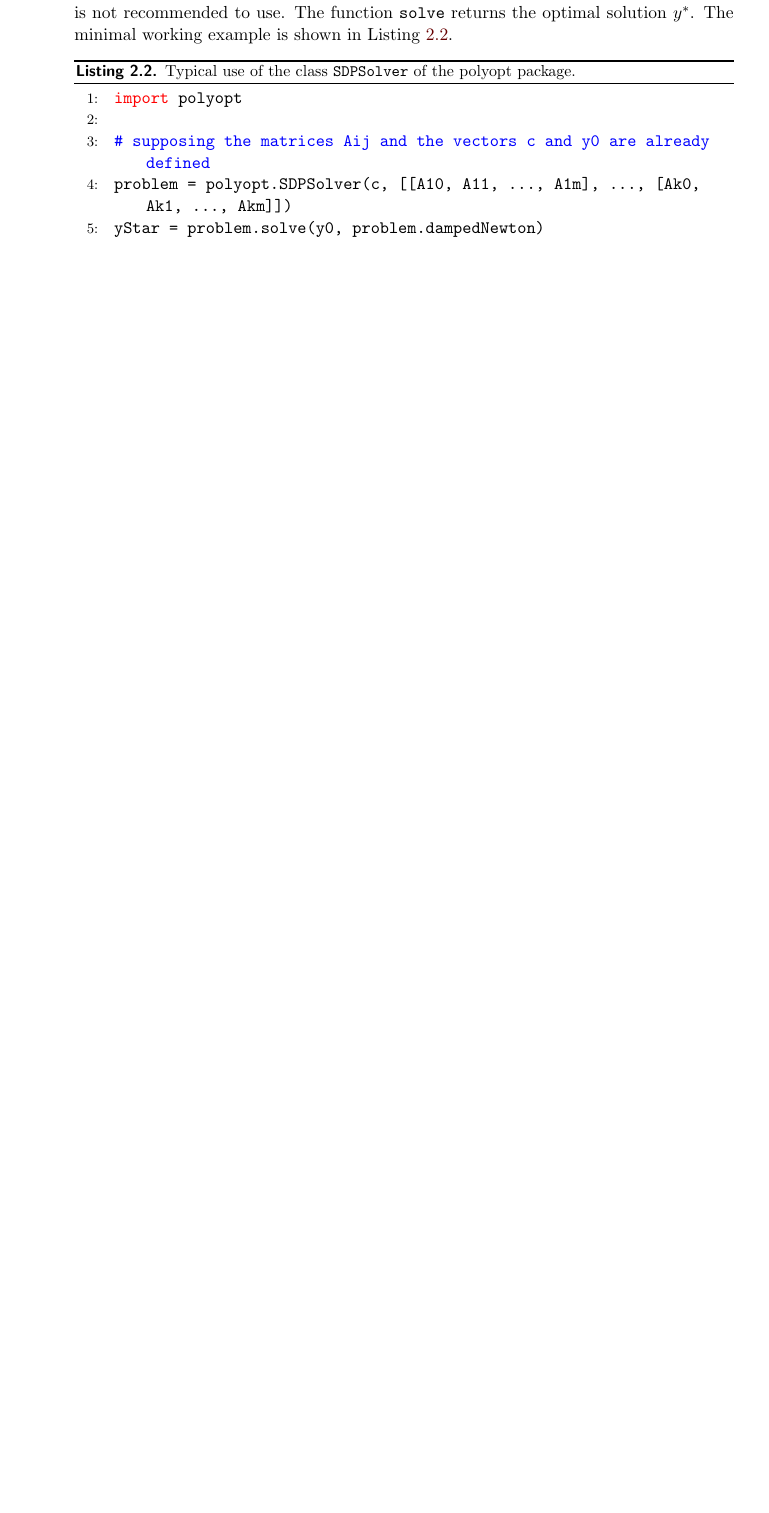
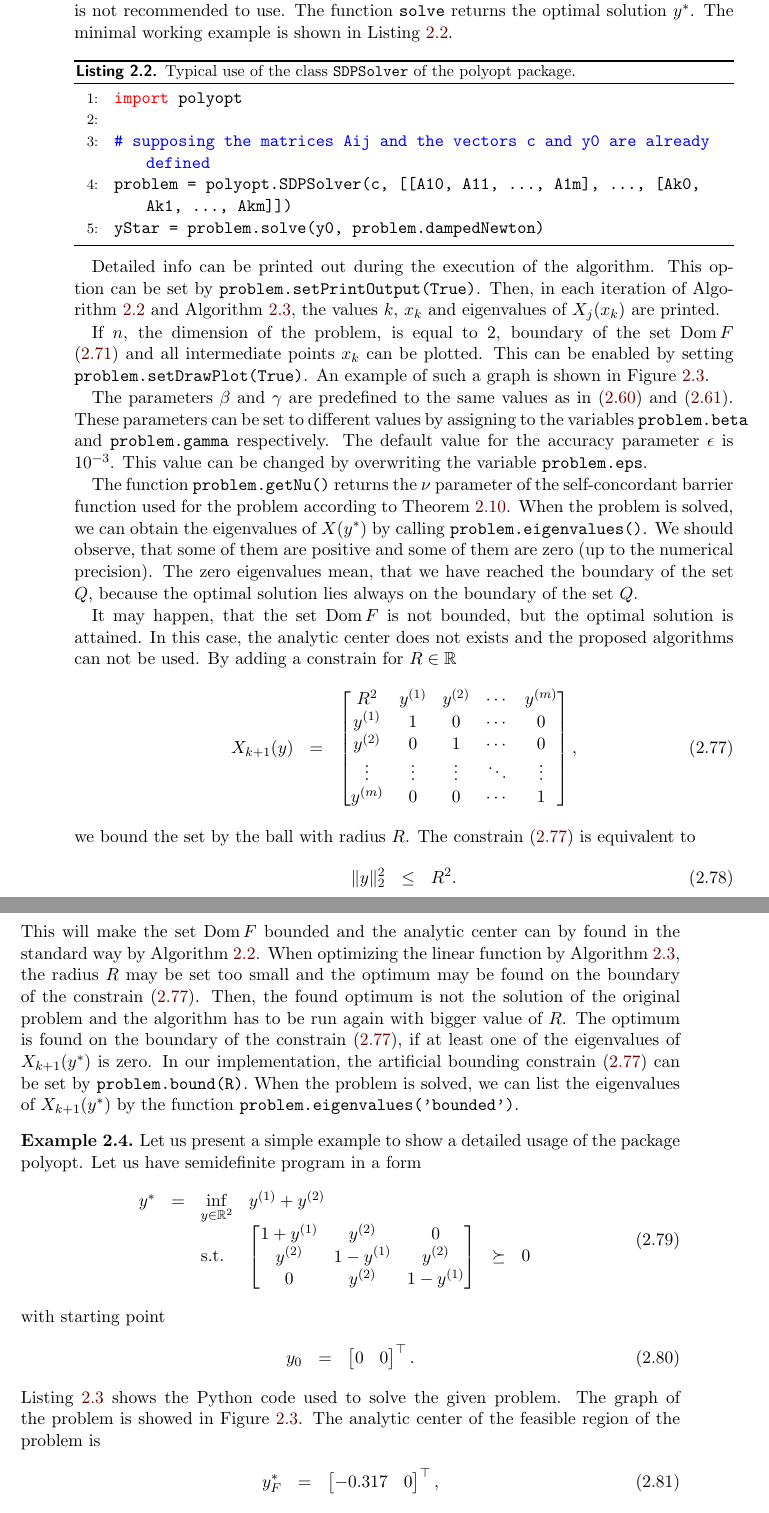
Before and after one commit to PavelTrutman/SDPinComputerVision, a LaTeX thesis (thesis.tex, which reads SDP.tex): part of page 25 of 28 before the commit and two parts of pages 25 and 26 of 31 after it, the two joined at a grey line, cut so that both start at the same text, the shorter picture padded with empty space. The pictures show the PDF file thesis.pdf that the author committed with the source.

Commit message:
Written some details about implemented functions. Demo with souce code and graph added.

```diff
--- a/SDP.tex
+++ b/SDP.tex
@@ -549,3 +549,103 @@
 yStar = problem.solve(y0, problem.dampedNewton)
 \end{lstlisting}
 
+Detailed info can be printed out during the execution of the algorithm.
+This option can be set by \texttt{problem.setPrintOutput(True)}.
+Then, in each iteration of \refalg{SDP:scb:ac} and \refalg{SDP:scb:pf}, the values $k$, $x_k$ and eigenvalues of $X_j(x_k)$ are printed.
+
+If $n$, the dimension of the problem, is equal to 2, boundary of the set $\Dom F$ \refeqb{SDP:bf:domF} and all intermediate points $x_k$ can be plotted.
+This can be enabled by setting \texttt{problem.setDrawPlot(True)}.
+An example of such a graph is shown in \reffig{SDP:imp:demo}.
+
+The parameters $\beta$ and $\gamma$ are predefined to the same values as in \refeqb{SDP:scb:beta} and \refeqb{SDP:scb:gamma}.
+These parameters can be set to different values by assigning to the variables \texttt{problem.beta} and \texttt{problem.gamma} respectively.
+The default value for the accuracy parameter $\epsilon$ is $10^{-3}$.
+This value can be changed by overwriting the variable \texttt{problem.eps}.
+
+The function \texttt{problem.getNu()} returns the $\nu$ parameter of the self-concordant barrier function used for the problem according to \refthe{SDP:bf:nu}.
+When the problem is solved, we can obtain the eigenvalues of $X(y^*)$ by calling \texttt{problem.eigenvalues()}.
+We should observe, that some of them are positive and some of them are zero (up to the numerical precision).
+The zero eigenvalues mean, that we have reached the boundary of the set $Q$, because the optimal solution lies always on the boundary of the set $Q$.
+
+It may happen, that the set $\Dom F$ is not bounded, but the optimal solution is attained.
+In this case, the analytic center does not exists and the proposed algorithms can not be used.
+By adding a constrain for $R\in\R$
+\begin{eqnarray}
+  X_{k+1}(y) &=& \bmB R^2 & y\ind1 & y\ind2 & \cdots & y\ind m\\
+                      y\ind1 & 1 & 0 & \cdots & 0\\
+                      y\ind2 & 0 & 1 & \cdots & 0\\
+                      \vdots & \vdots & \vdots & \ddots & \vdots\\
+                      y\ind m & 0 & 0 & \cdots & 1\bmE,\labeleq{SDP:imp:bound}
+\end{eqnarray}
+we bound the set by the ball with radius $R$.
+The constrain \refeqb{SDP:imp:bound} is equivalent to
+\begin{eqnarray}
+  \|y\|_2^2 &\leq&R^2.
+\end{eqnarray}
+This will make the set $\Dom F$ bounded and the analytic center can by found in the standard way by \refalg{SDP:scb:ac}.
+When optimizing the linear function by \refalg{SDP:scb:pf}, the radius $R$ may be set too small and the optimum may be found on the boundary of the constrain \refeqb{SDP:imp:bound}.
+Then, the found optimum is not the solution of the original problem and the algorithm has to be run again with bigger value of $R$.
+The optimum is found on the boundary of the constrain \refeqb{SDP:imp:bound}, if at least one of the eigenvalues of $X_{k+1}(y^*)$ is zero.
+In our implementation, the artificial bounding constrain \refeqb{SDP:imp:bound} can be set by \texttt{problem.bound(R)}.
+When the problem is solved, we can list the eigenvalues of $X_{k+1}(y^*)$ by the function \texttt{problem.eigenvalues('bounded')}.
+
+\begin{example}\labelex{SDP:imp:demo}
+  Let us present a simple example to show a detailed usage of the package polyopt.
+  Let us have semidefinite program in a form
+  \begin{eqnarray}
+    \begin{array}{rclrrclcll}
+      y^* &=& \displaystyle \inf_{y\in\R^2} & \multicolumn{3}{l}{y\ind1 + y\ind2} \\
+      && \text{s.t.} & \displaystyle \bmB 1 +y\ind1 & y\ind2 & 0\\ y\ind2 & 1 -y\ind1& y\ind2\\ 0 & y\ind2 & 1-y\ind1 \bmE &\succeq& 0
+    \end{array}
+    \end{eqnarray}
+  with starting point
+  \begin{eqnarray}
+    y_0 &=& \bmB 0 & 0\bmE^\top.
+  \end{eqnarray}
+  \reflis{SDP:imp:demo} shows the Python code used to solve the given problem.
+  The graph of the problem is showed in \reffig{SDP:imp:demo}.
+  The analytic center of the feasible region of the problem is
+  \begin{eqnarray}
+    y_F^* &=& \bmB -0.317 & 0\bmE^\top,
+  \end{eqnarray}
+  the optimal solution is attained at
+  \begin{eqnarray}
+    y^* &=& \bmB -0.778 & -0.592 \bmE^\top
+  \end{eqnarray}
+  and the objective function has value $-1.37$.
+  The eigenvalues of $X(y^*)$ are
+  \begin{eqnarray}
+    \Big\{\lambda_i\big(X(y^*)\big)\Big\}_{i=0}^3 &=& \{2.32\cdot10^{-4};\ 1.32;\ 2.45\}.
+  \end{eqnarray}
+
+  \begin{lstlisting}[float, language=python, caption={Code for solving semidefinite problem stated in \refex{SDP:imp:demo}.}, labellis={SDP:imp:demo}]
+from numpy import *
+import polyopt
+
+# Problem statement
+# min c1*y1 + c2*y2
+# s. t. A0 + A1*y1 + A2*y2 >= 0
+c = array([[1], [1]])
+A0 = array([[1,  0,  0],
+            [0,  1,  0],
+            [0,  0,  1]])
+A1 = array([[1,  0,  0],
+            [0, -1,  0],
+            [0,  0, -1]])
+A2 = array([[0,  1,  0],
+            [1,  0,  1],
+            [0,  1,  0]])
+
+# starting point
+y0 = array([[0], [0]])
+
+# create the solver object
+problem = polyopt.SDPSolver(c, [[A0, A1, A2]])
+
+# enable graphs
+problem.setDrawPlot(True)
+
+# enable informative output
+problem.setPrintOutput(True)
+
+# solve!
@@ -552,2 +656,12 @@ yStar = problem.solve(y0, problem.dampedNewton)
+  \end{lstlisting}
+
+  \begin{figure}[ht]
+    \centering
+    \resizebox{0.95\textwidth}{!}{\input{graphs/SDP_demo}}
+    \caption{Graph of the semidefinite optimization problem stated in \refex{SDP:imp:demo}.}
+    \labelfig{SDP:imp:demo}
+  \end{figure}
+\end{example}
+
 \section{Comparison with the state of the art methods}
 %TODO some graphs
```
Also changed, not shown: thesis.tex (+2 -0 lines), Makefile, thesis.pdf, SDP.tex (16 more changed lines).
